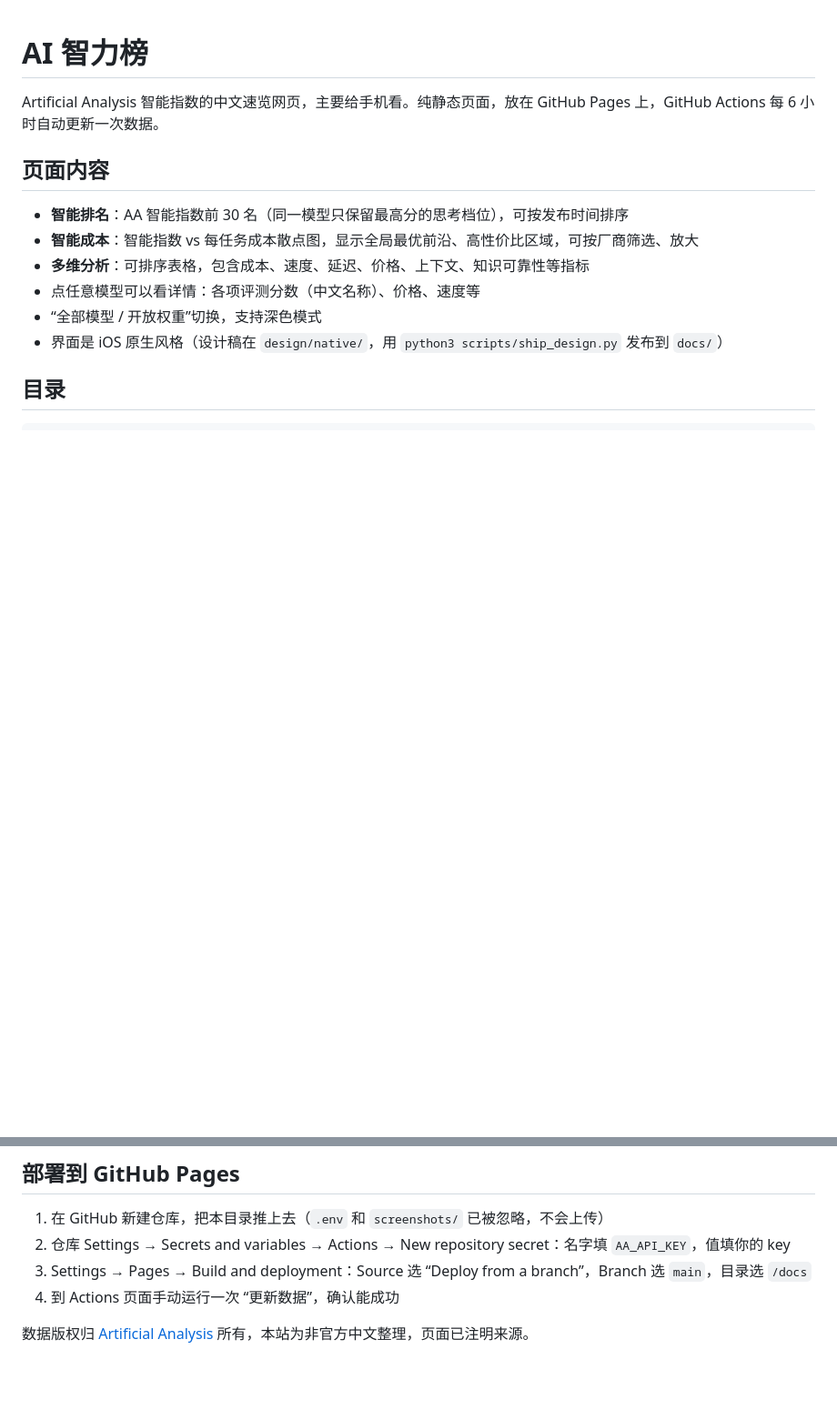
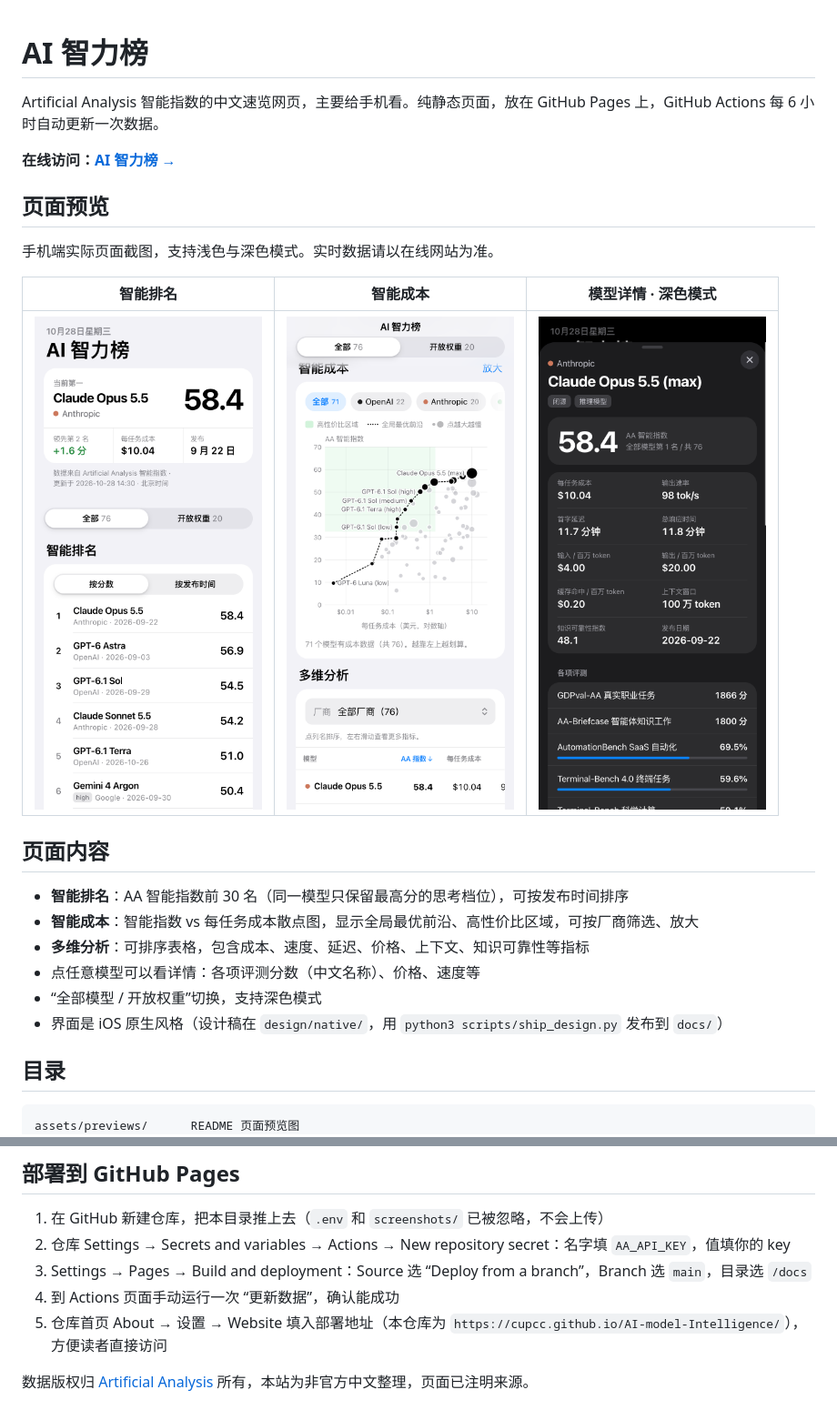
Before and after one commit to Cupcc/AI-model-Intelligence, a Markdown page: README.md, 2 parts joined by grey strips. Shown: that part at 91% size. Rendered like a GitHub page; pictures changed too: assets/previews/cost.png (added), assets/previews/model-detail.png (added), assets/previews/ranking.png (added); blank space fills up the shorter version.

Commit message:
docs: 添加网站预览图与在线访问入口

````diff
--- a/README.md
+++ b/README.md
@@ -1,6 +1,16 @@
 # AI 智力榜
 
 Artificial Analysis 智能指数的中文速览网页，主要给手机看。纯静态页面，放在 GitHub Pages 上，GitHub Actions 每 6 小时自动更新一次数据。
+
+**在线访问：[AI 智力榜 →](https://cupcc.github.io/AI-model-Intelligence/)**
+
+## 页面预览
+
+手机端实际页面截图，支持浅色与深色模式。实时数据请以在线网站为准。
+
+| 智能排名 | 智能成本 | 模型详情 · 深色模式 |
+| :---: | :---: | :---: |
+| <img src="assets/previews/ranking.png" alt="AI 智力榜手机端首页，展示榜首模型和智能排名" width="250"> | <img src="assets/previews/cost.png" alt="智能成本散点图，展示模型成本与智能指数及最优前沿" width="250"> | <img src="assets/previews/model-detail.png" alt="深色模式下的模型详情，展示价格、速度、上下文和评测分数" width="250"> |
 
 ## 页面内容
 
@@ -14,6 +24,7 @@ Artificial Analysis 智能指数的中文速览网页，主要给手机看。纯
 ## 目录
 
 ```
+assets/previews/      README 页面预览图
 docs/                 网页（GitHub Pages 发布这个目录）
   index.html
   style.css
@@ -44,5 +55,6 @@ python3 -m http.server 8000 -d docs        # 打开 http://localhost:8000
 2. 仓库 Settings → Secrets and variables → Actions → New repository secret：名字填 `AA_API_KEY`，值填你的 key
 3. Settings → Pages → Build and deployment：Source 选 “Deploy from a branch”，Branch 选 `main`，目录选 `/docs`
 4. 到 Actions 页面手动运行一次 “更新数据”，确认能成功
+5. 仓库首页 About → 设置 → Website 填入部署地址（本仓库为 `https://cupcc.github.io/AI-model-Intelligence/`），方便读者直接访问
 
 数据版权归 [Artificial Analysis](https://artificialanalysis.ai/) 所有，本站为非官方中文整理，页面已注明来源。
````
